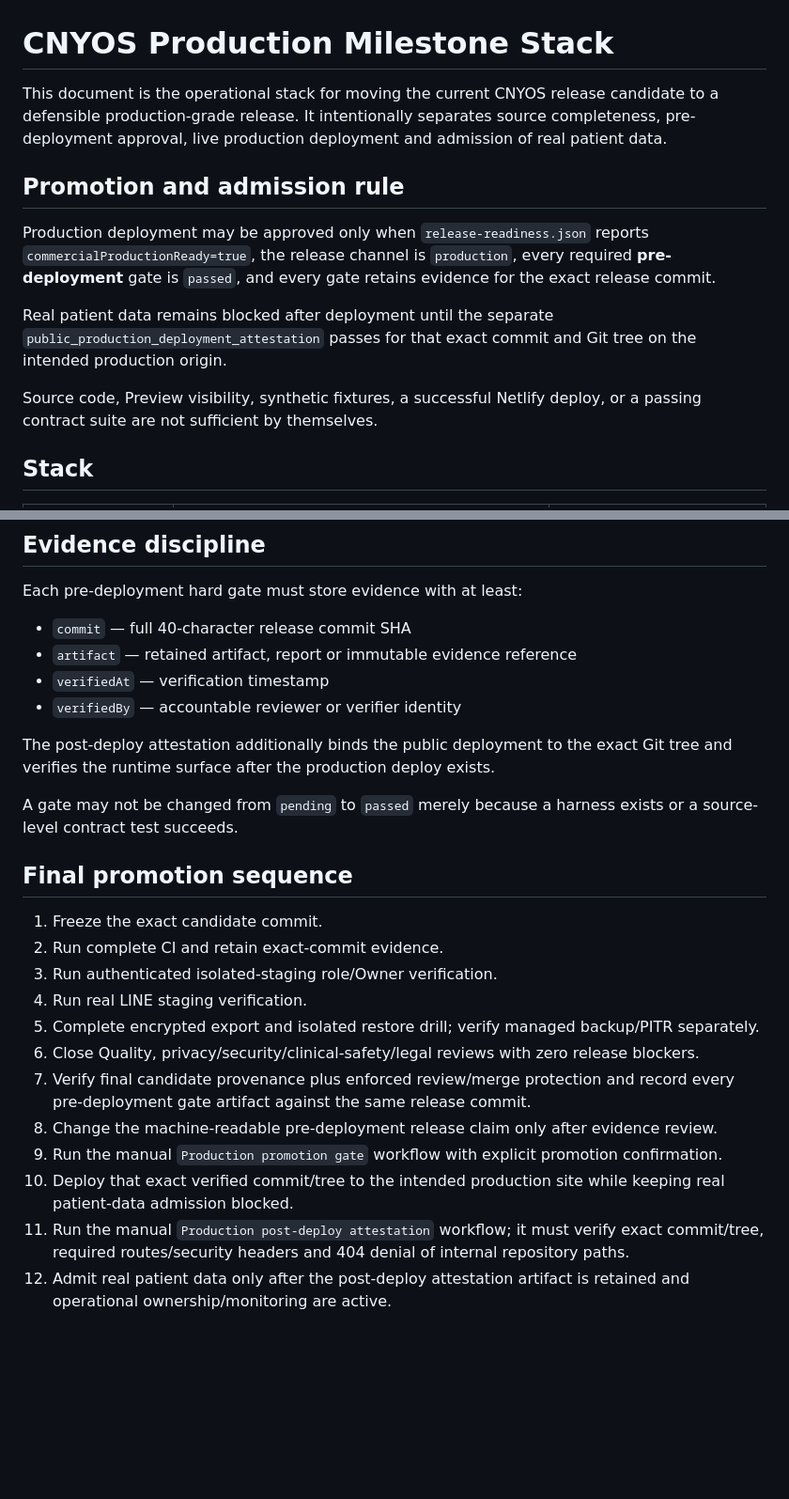
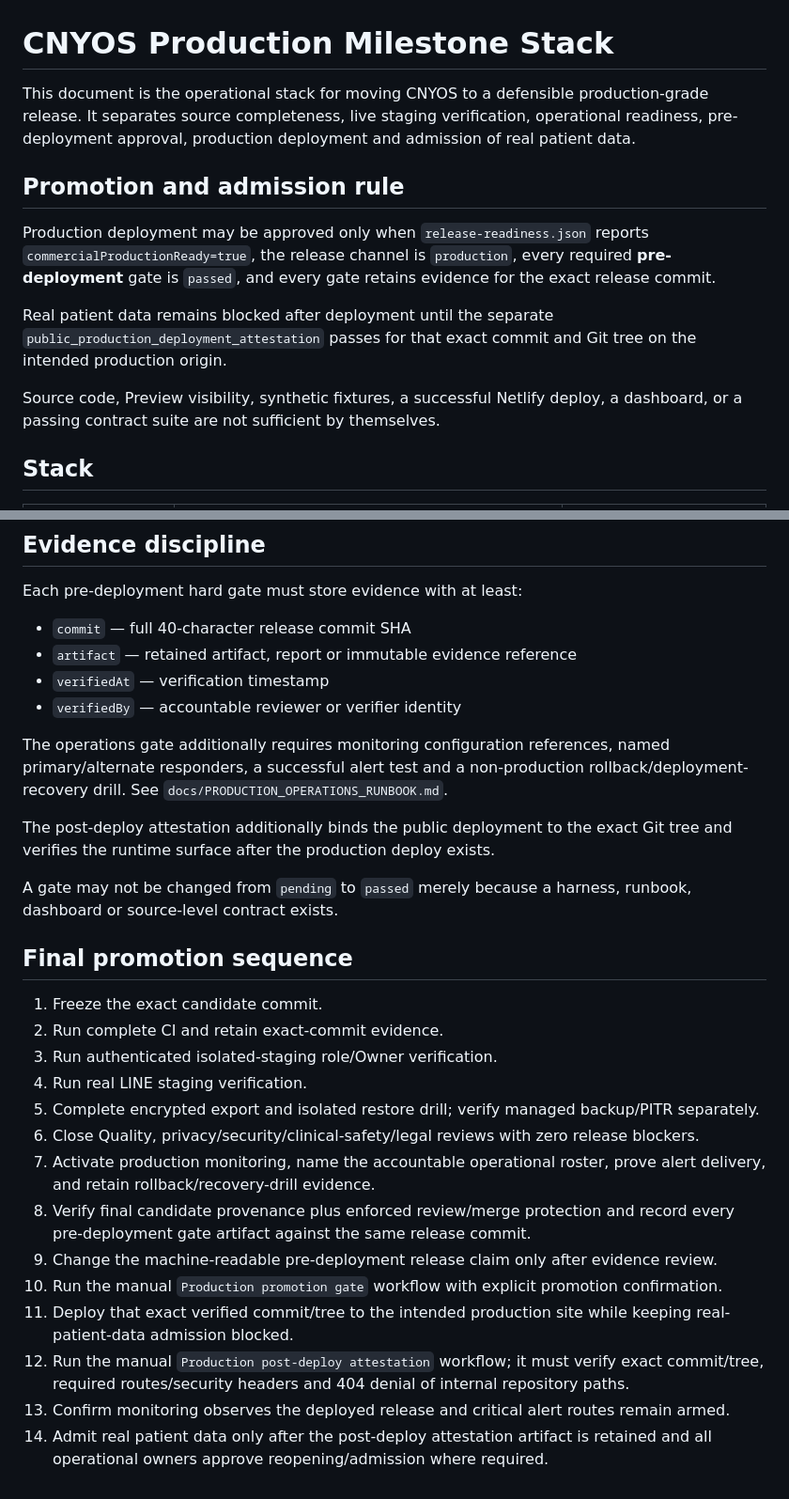
Before and after one commit to apisarit/chananya-clinical-wellness-os, a Markdown page: docs/PRODUCTION_MILESTONE_STACK.md, 2 parts joined by grey strips. Shown at 94% size. Drawn GitHub-style; blank space fills up the shorter version.

```diff
--- a/docs/PRODUCTION_MILESTONE_STACK.md
+++ b/docs/PRODUCTION_MILESTONE_STACK.md
@@ -1,6 +1,6 @@
 # CNYOS Production Milestone Stack
 
-This document is the operational stack for moving the current CNYOS release candidate to a defensible production-grade release. It intentionally separates source completeness, pre-deployment approval, live production deployment and admission of real patient data.
+This document is the operational stack for moving CNYOS to a defensible production-grade release. It separates source completeness, live staging verification, operational readiness, pre-deployment approval, production deployment and admission of real patient data.
 
 ## Promotion and admission rule
 
@@ -8,7 +8,7 @@ Production deployment may be approved only when `release-readiness.json` reports
 
 Real patient data remains blocked after deployment until the separate `public_production_deployment_attestation` passes for that exact commit and Git tree on the intended production origin.
 
-Source code, Preview visibility, synthetic fixtures, a successful Netlify deploy, or a passing contract suite are not sufficient by themselves.
+Source code, Preview visibility, synthetic fixtures, a successful Netlify deploy, a dashboard, or a passing contract suite are not sufficient by themselves.
 
 ## Stack
 
@@ -42,9 +43,11 @@ Each pre-deployment hard gate must store evidence with at least:
 - `verifiedAt` — verification timestamp
 - `verifiedBy` — accountable reviewer or verifier identity
 
+The operations gate additionally requires monitoring configuration references, named primary/alternate responders, a successful alert test and a non-production rollback/deployment-recovery drill. See `docs/PRODUCTION_OPERATIONS_RUNBOOK.md`.
+
 The post-deploy attestation additionally binds the public deployment to the exact Git tree and verifies the runtime surface after the production deploy exists.
 
-A gate may not be changed from `pending` to `passed` merely because a harness exists or a source-level contract test succeeds.
+A gate may not be changed from `pending` to `passed` merely because a harness, runbook, dashboard or source-level contract exists.
 
 ## Final promotion sequence
 
@@ -54,9 +57,11 @@ A gate may not be changed from `pending` to `passed` merely because a harness ex
 4. Run real LINE staging verification.
 5. Complete encrypted export and isolated restore drill; verify managed backup/PITR separately.
 6. Close Quality, privacy/security/clinical-safety/legal reviews with zero release blockers.
-7. Verify final candidate provenance plus enforced review/merge protection and record every pre-deployment gate artifact against the same release commit.
-8. Change the machine-readable pre-deployment release claim only after evidence review.
-9. Run the manual `Production promotion gate` workflow with explicit promotion confirmation.
-10. Deploy that exact verified commit/tree to the intended production site while keeping real patient-data admission blocked.
-11. Run the manual `Production post-deploy attestation` workflow; it must verify exact commit/tree, required routes/security headers and 404 denial of internal repository paths.
-12. Admit real patient data only after the post-deploy attestation artifact is retained and operational ownership/monitoring are active.
+7. Activate production monitoring, name the accountable operational roster, prove alert delivery, and retain rollback/recovery-drill evidence.
+8. Verify final candidate provenance plus enforced review/merge protection and record every pre-deployment gate artifact against the same release commit.
+9. Change the machine-readable pre-deployment release claim only after evidence review.
+10. Run the manual `Production promotion gate` workflow with explicit promotion confirmation.
+11. Deploy that exact verified commit/tree to the intended production site while keeping real-patient-data admission blocked.
+12. Run the manual `Production post-deploy attestation` workflow; it must verify exact commit/tree, required routes/security headers and 404 denial of internal repository paths.
+13. Confirm monitoring observes the deployed release and critical alert routes remain armed.
+14. Admit real patient data only after the post-deploy attestation artifact is retained and all operational owners approve reopening/admission where required.
```
Also changed, not shown: other parts of docs/PRODUCTION_MILESTONE_STACK.md (+14 -13 lines).
